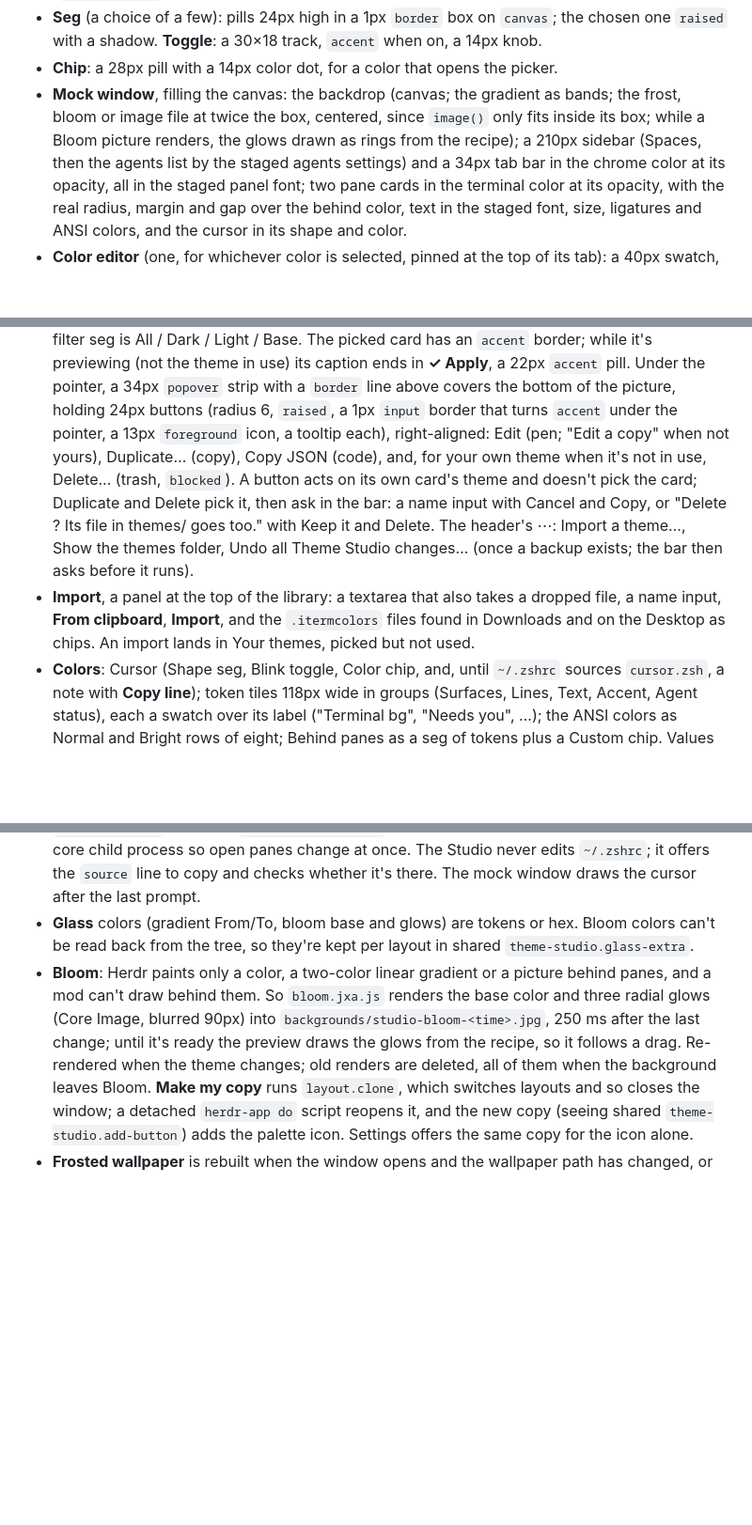
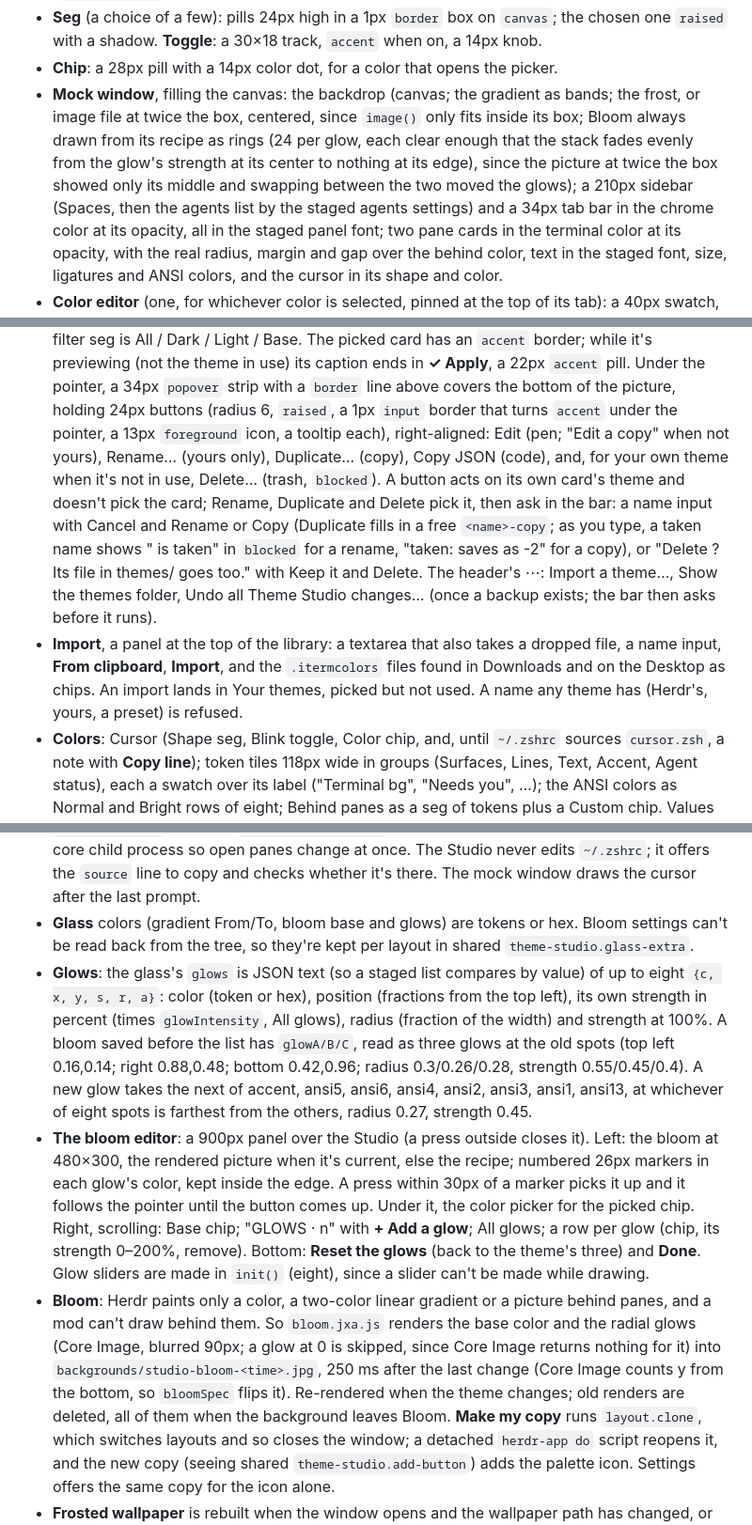
Before and after one commit to agentic-tool-labs/herdr-theme-studio, a Markdown page: RECIPE.md, 3 parts joined by grey strips. Shown at 94% size. Drawn GitHub-style; blank space fills up the shorter version.

```diff
--- a/RECIPE.md
+++ b/RECIPE.md
@@ -66,8 +66,10 @@ Parts:
   `raised` with a shadow. **Toggle**: a 30×18 track, `accent` when on, a 14px knob.
 - **Chip**: a 28px pill with a 14px color dot, for a color that opens the picker.
 - **Mock window**, filling the canvas: the backdrop (canvas; the gradient as bands; the frost,
-  bloom or image file at twice the box, centered, since `image()` only fits inside its box; while a
-  Bloom picture renders, the glows drawn as rings from the recipe); a 210px sidebar (Spaces, then
+  or image file at twice the box, centered, since `image()` only fits inside its box; Bloom always
+  drawn from its recipe as rings (24 per glow, each clear enough that the stack fades evenly from
+  the glow's strength at its center to nothing at its edge), since the picture at twice the box
+  showed only its middle and swapping between the two moved the glows); a 210px sidebar (Spaces, then
   the agents list by the staged agents settings) and a 34px tab bar in the chrome color at its
   opacity, all in the staged panel font; two pane cards in the terminal color at its opacity, with
   the real radius, margin and gap over the behind color, text in the staged font, size,
@@ -92,15 +94,18 @@ Views:
   22px `accent` pill. Under the pointer, a 34px `popover` strip with a `border` line above covers
   the bottom of the picture, holding 24px buttons (radius 6, `raised`, a 1px `input` border that
   turns `accent` under the pointer, a 13px `foreground` icon, a tooltip each), right-aligned:
-  Edit (pen; "Edit a copy" when not yours), Duplicate… (copy), Copy JSON (code), and, for your own
-  theme when it's not in use, Delete… (trash, `blocked`). A button acts on its own card's theme and
-  doesn't pick the card; Duplicate and Delete pick it, then ask in the bar: a name input with
-  Cancel and Copy, or "Delete <name>? Its file in themes/ goes too." with Keep it and Delete. The
+  Edit (pen; "Edit a copy" when not yours), Rename… (yours only), Duplicate… (copy), Copy JSON
+  (code), and, for your own theme when it's not in use, Delete… (trash, `blocked`). A button acts on
+  its own card's theme and doesn't pick the card; Rename, Duplicate and Delete pick it, then ask in
+  the bar: a name input with Cancel and Rename or Copy (Duplicate fills in a free `<name>-copy`;
+  as you type, a taken name shows "<name> is taken" in `blocked` for a rename, "taken: saves as
+  <name>-2" for a copy), or "Delete <name>? Its file in themes/ goes too." with Keep it and Delete. The
   header's ⋯: Import a theme…, Show the themes folder, Undo all Theme Studio changes… (once a
   backup exists; the bar then asks before it runs).
 - **Import**, a panel at the top of the library: a textarea that also takes a dropped file, a
   name input, **From clipboard**, **Import**, and the `.itermcolors` files found in Downloads and
-  on the Desktop as chips. An import lands in Your themes, picked but not used.
+  on the Desktop as chips. An import lands in Your themes, picked but not used. A name any theme
+  has (Herdr's, yours, a preset) is refused.
 - **Colors**: Cursor (Shape seg, Blink toggle, Color chip, and, until `~/.zshrc` sources
   `cursor.zsh`, a note with **Copy line**); token tiles 118px wide in groups (Surfaces, Lines,
   Text, Accent, Agent status), each a swatch over its label ("Terminal bg", "Needs you", …); the
@@ -239,13 +249,29 @@ footer block grows by that row (`layout.resize`), shrinking back when the sideba
   every herdr-core child process so open panes change at once. The Studio never edits
   `~/.zshrc`; it offers the `source` line to copy and checks whether it's there. The mock window
   draws the cursor after the last prompt.
-- **Glass** colors (gradient From/To, bloom base and glows) are tokens or hex. Bloom colors
+- **Glass** colors (gradient From/To, bloom base and glows) are tokens or hex. Bloom settings
   can't be read back from the tree, so they're kept per layout in shared
   `theme-studio.glass-extra`.
+- **Glows**: the glass's `glows` is JSON text (so a staged list compares by value) of up to eight
+  `{c, x, y, s, r, a}`: color (token or hex), position (fractions from the top left), its own
+  strength in percent (times `glowIntensity`, All glows), radius (fraction of the width) and
+  strength at 100%. A bloom saved before the list has `glowA/B/C`, read as three glows at the old
+  spots (top left 0.16,0.14; right 0.88,0.48; bottom 0.42,0.96; radius 0.3/0.26/0.28, strength
+  0.55/0.45/0.4). A new glow takes the next of accent, ansi5, ansi6, ansi4, ansi2, ansi3, ansi1,
+  ansi13, at whichever of eight spots is farthest from the others, radius 0.27, strength 0.45.
+- **The bloom editor**: a 900px panel over the Studio (a press outside closes it). Left: the
+  bloom at 480×300, the rendered picture when it's current, else the recipe; numbered 26px
+  markers in each glow's color, kept inside the edge. A press within 30px of a marker picks it
+  up and it follows the pointer until the button comes up. Under it, the color picker for the
+  picked chip. Right, scrolling: Base chip; "GLOWS · n" with **+ Add a glow**; All glows; a row per
+  glow (chip, its strength 0–200%, remove). Bottom: **Reset the glows** (back to the theme's
+  three) and **Done**. Glow sliders are made in `init()` (eight), since a slider can't be made
+  while drawing.
 - **Bloom**: Herdr paints only a color, a two-color linear gradient or a picture behind panes,
-  and a mod can't draw behind them. So `bloom.jxa.js` renders the base color and three radial
-  glows (Core Image, blurred 90px) into `backgrounds/studio-bloom-<time>.jpg`, 250 ms after the
-  last change; until it's ready the preview draws the glows from the recipe, so it follows a drag. Re-rendered when the theme changes; old
+  and a mod can't draw behind them. So `bloom.jxa.js` renders the base color and the radial
+  glows (Core Image, blurred 90px; a glow at 0 is skipped, since Core Image returns nothing for it)
+  into `backgrounds/studio-bloom-<time>.jpg`, 250 ms after the last change (Core Image counts y
+  from the bottom, so `bloomSpec` flips it). Re-rendered when the theme changes; old
   renders are deleted, all of them when the background leaves Bloom. **Make my copy** runs `layout.clone`, which
   switches layouts and so closes the window; a detached `herdr-app do` script reopens it,
   and the new copy (seeing shared `theme-studio.add-button`) adds the palette icon. Settings offers the same copy for the icon alone.
```
Also changed, not shown: other parts of RECIPE.md (+11 -4 lines), README.md (+20 -7 lines), docs/screenshots/bloom.png (added), 6 other files.
